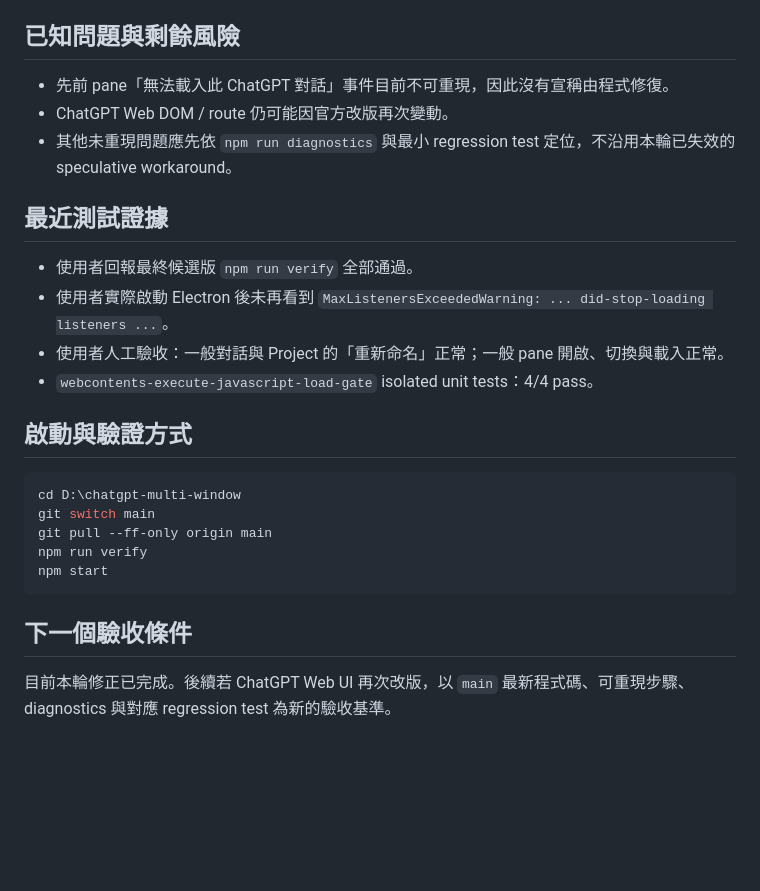
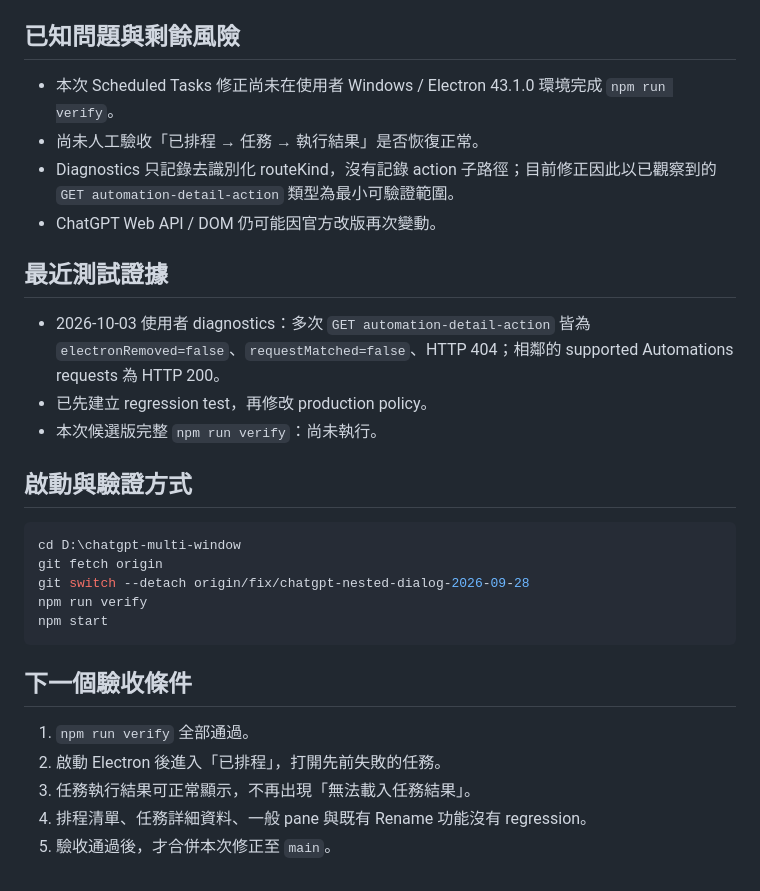
Before and after one commit to Raven03115/chatgpt-multi-window-archive, a Markdown page: PROJECT_STATE.md, the part around one of its changes. Rendered like a GitHub page; blank space fills up the shorter version.

````diff
--- a/PROJECT_STATE.md
+++ b/PROJECT_STATE.md
@@ -59,27 +53,31 @@
 
 ## 已知問題與剩餘風險
 
-- 先前 pane「無法載入此 ChatGPT 對話」事件目前不可重現，因此沒有宣稱由程式修復。
-- ChatGPT Web DOM / route 仍可能因官方改版再次變動。
-- 其他未重現問題應先依 `npm run diagnostics` 與最小 regression test 定位，不沿用本輪已失效的 speculative workaround。
+- 本次 Scheduled Tasks 修正尚未在使用者 Windows / Electron 43.1.0 環境完成 `npm run verify`。
+- 尚未人工驗收「已排程 → 任務 → 執行結果」是否恢復正常。
+- Diagnostics 只記錄去識別化 routeKind，沒有記錄 action 子路徑；目前修正因此以已觀察到的 `GET automation-detail-action` 類型為最小可驗證範圍。
+- ChatGPT Web API / DOM 仍可能因官方改版再次變動。
 
 ## 最近測試證據
 
-- 使用者回報最終候選版 `npm run verify` 全部通過。
-- 使用者實際啟動 Electron 後未再看到 `MaxListenersExceededWarning: ... did-stop-loading listeners ...`。
-- 使用者人工驗收：一般對話與 Project 的「重新命名」正常；一般 pane 開啟、切換與載入正常。
-- `webcontents-execute-javascript-load-gate` isolated unit tests：4/4 pass。
+- 2026-10-03 使用者 diagnostics：多次 `GET automation-detail-action` 皆為 `electronRemoved=false`、`requestMatched=false`、HTTP 404；相鄰的 supported Automations requests 為 HTTP 200。
+- 已先建立 regression test，再修改 production policy。
+- 本次候選版完整 `npm run verify`：尚未執行。
 
 ## 啟動與驗證方式
 
 ```powershell
 cd D:\chatgpt-multi-window
-git switch main
-git pull --ff-only origin main
+git fetch origin
+git switch --detach origin/fix/chatgpt-nested-dialog-2026-09-28
 npm run verify
 npm start
 ```
 
 ## 下一個驗收條件
 
-目前本輪修正已完成。後續若 ChatGPT Web UI 再次改版，以 `main` 最新程式碼、可重現步驟、diagnostics 與對應 regression test 為新的驗收基準。
+1. `npm run verify` 全部通過。
+2. 啟動 Electron 後進入「已排程」，打開先前失敗的任務。
+3. 任務執行結果可正常顯示，不再出現「無法載入任務結果」。
+4. 排程清單、任務詳細資料、一般 pane 與既有 Rename 功能沒有 regression。
+5. 驗收通過後，才合併本次修正至 `main`。
````
Also changed, not shown: other parts of PROJECT_STATE.md (+24 -30 lines).
